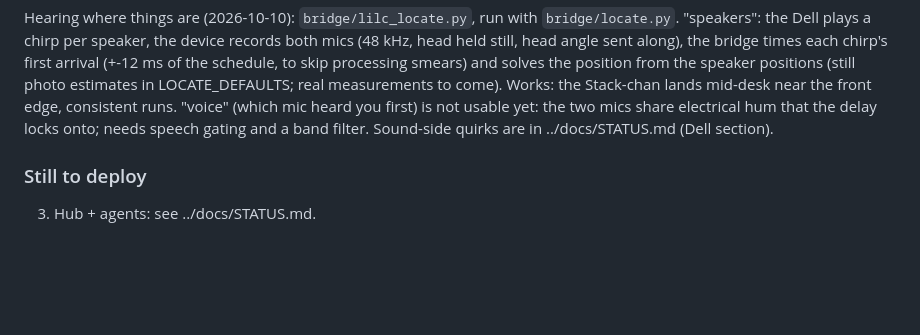
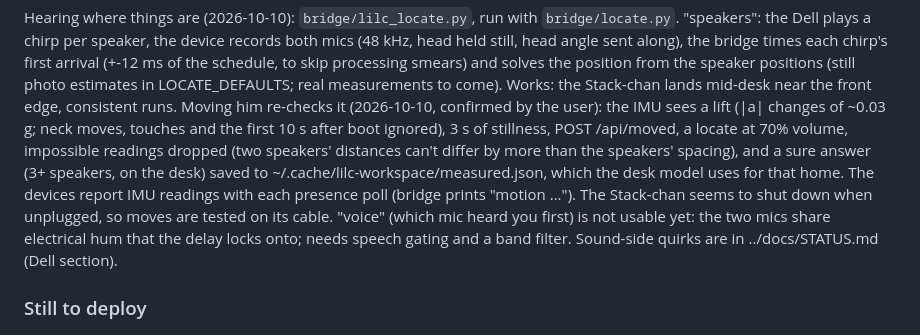
Before and after one commit to itsbigcforme67/retrokm, a Markdown page: lilc/STATUS.md, the part around the change. GitHub-like rendering; blank space fills up the shorter version.

Commit message:
lil' C STATUS: re-checking his position when moved works
Co-Authored-By: Claude Opus 5.5 <noreply@anthropic.com>

```diff
--- a/lilc/STATUS.md
+++ b/lilc/STATUS.md
@@ -83,6 +83,15 @@ the bridge times each chirp's first arrival (+-12 ms of the schedule, to
 skip processing smears) and solves the position from the speaker positions
 (still photo estimates in LOCATE_DEFAULTS; real measurements to come).
 Works: the Stack-chan lands mid-desk near the front edge, consistent runs.
+Moving him re-checks it (2026-10-10, confirmed by the user): the IMU sees a
+lift (|a| changes of ~0.03 g; neck moves, touches and the first 10 s after
+boot ignored), 3 s of stillness, POST /api/moved, a locate at 70% volume,
+impossible readings dropped (two speakers' distances can't differ by more
+than the speakers' spacing), and a sure answer (3+ speakers, on the desk)
+saved to ~/.cache/lilc-workspace/measured.json, which the desk model uses
+for that home. The devices report IMU readings with each presence poll
+(bridge prints "motion ..."). The Stack-chan seems to shut down when
+unplugged, so moves are tested on its cable.
 "voice" (which mic heard you first) is not usable yet: the two mics share
 electrical hum that the delay locks onto; needs speech gating and a band
 filter. Sound-side quirks are in ../docs/STATUS.md (Dell section).
```
